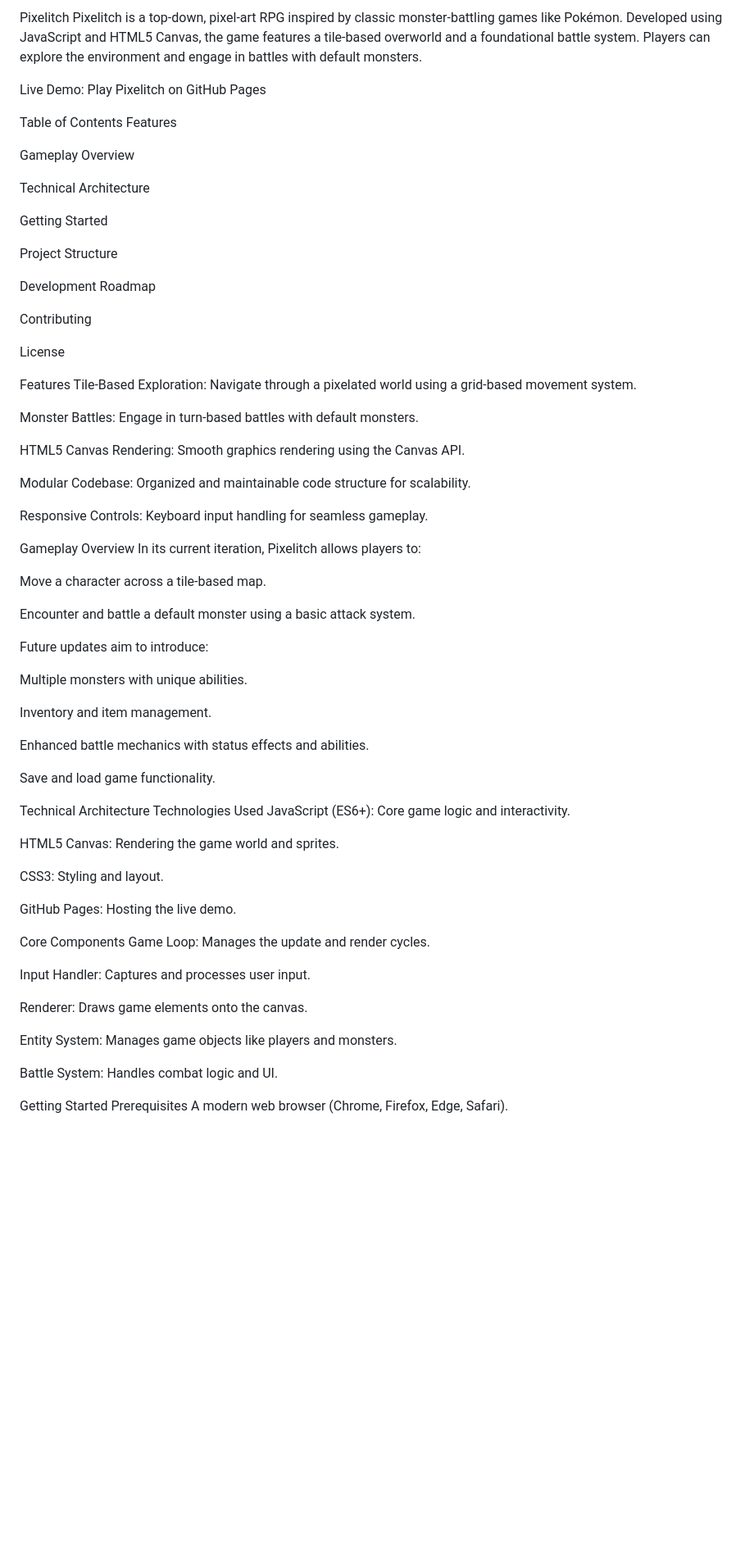
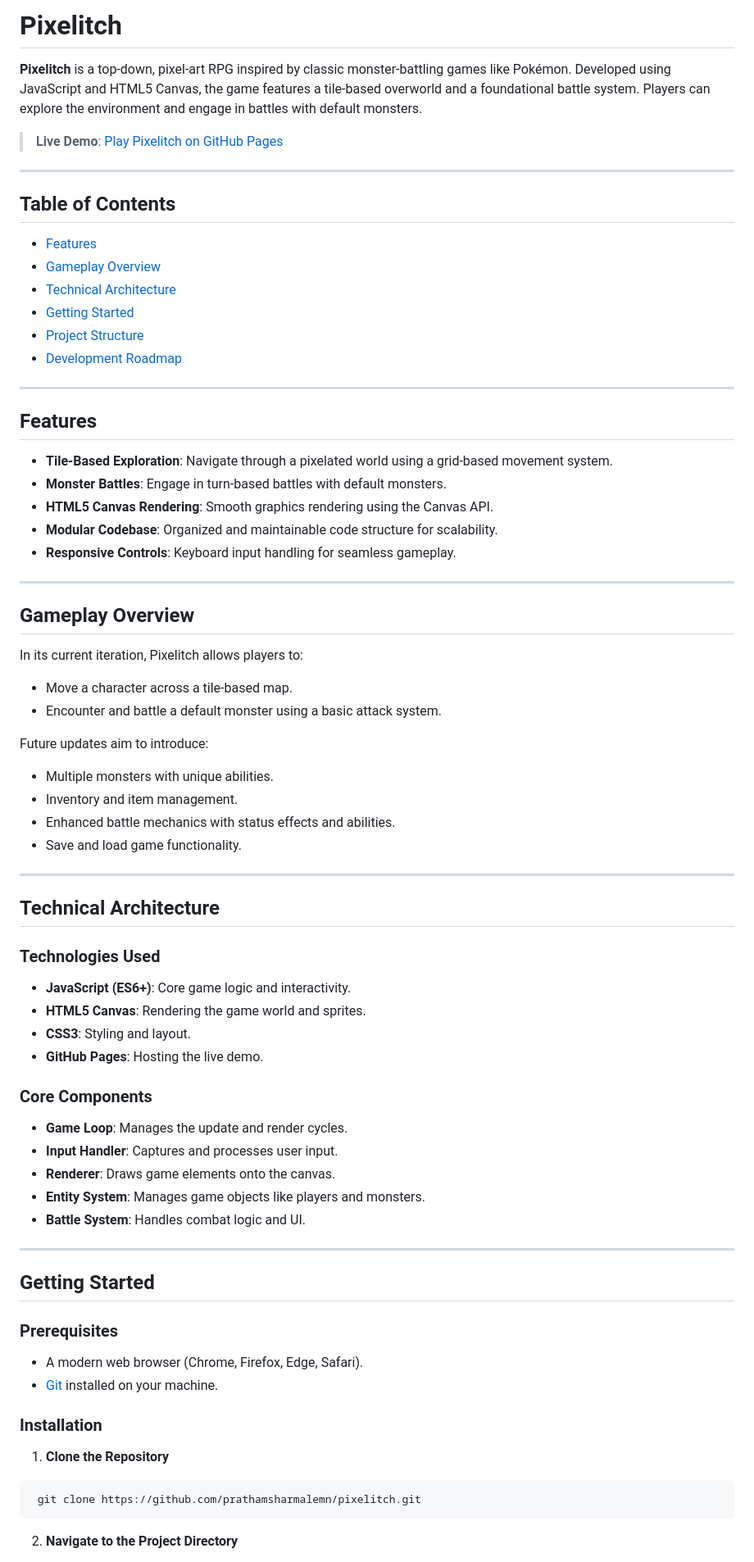
Before and after one commit to PrathamSharmaLemn/pixelitch, a Markdown page: README.md, the part around one of its changes. Shown at 82% size. Rendered like a GitHub page; blank space fills up the shorter version.

````diff
--- a/README.md
+++ b/README.md
@@ -1,75 +1,80 @@
-Pixelitch
-Pixelitch is a top-down, pixel-art RPG inspired by classic monster-battling games like Pokémon. Developed using JavaScript and HTML5 Canvas, the game features a tile-based overworld and a foundational battle system. Players can explore the environment and engage in battles with default monsters.
+# Pixelitch
 
-Live Demo: Play Pixelitch on GitHub Pages
+**Pixelitch** is a top-down, pixel-art RPG inspired by classic monster-battling games like Pokémon. Developed using JavaScript and HTML5 Canvas, the game features a tile-based overworld and a foundational battle system. Players can explore the environment and engage in battles with default monsters.
 
-Table of Contents
-Features
+> **Live Demo**: [Play Pixelitch on GitHub Pages](https://prathamsharmalemn.github.io/pixelitch/)
 
-Gameplay Overview
+---
 
-Technical Architecture
+## Table of Contents
 
-Getting Started
+- [Features](#features)
+- [Gameplay Overview](#gameplay-overview)
+- [Technical Architecture](#technical-architecture)
+- [Getting Started](#getting-started)
+- [Project Structure](#project-structure)
+- [Development Roadmap](#development-roadmap)
 
-Project Structure
+---
 
-Development Roadmap
+## Features
 
-Contributing
+- **Tile-Based Exploration**: Navigate through a pixelated world using a grid-based movement system.
+- **Monster Battles**: Engage in turn-based battles with default monsters.
+- **HTML5 Canvas Rendering**: Smooth graphics rendering using the Canvas API.
+- **Modular Codebase**: Organized and maintainable code structure for scalability.
+- **Responsive Controls**: Keyboard input handling for seamless gameplay.
 
-License
+---
 
-Features
-Tile-Based Exploration: Navigate through a pixelated world using a grid-based movement system.
+## Gameplay Overview
 
-Monster Battles: Engage in turn-based battles with default monsters.
-
-HTML5 Canvas Rendering: Smooth graphics rendering using the Canvas API.
-
-Modular Codebase: Organized and maintainable code structure for scalability.
-
-Responsive Controls: Keyboard input handling for seamless gameplay.
-
-Gameplay Overview
 In its current iteration, Pixelitch allows players to:
 
-Move a character across a tile-based map.
-
-Encounter and battle a default monster using a basic attack system.
+- Move a character across a tile-based map.
+- Encounter and battle a default monster using a basic attack system.
 
 Future updates aim to introduce:
 
-Multiple monsters with unique abilities.
+- Multiple monsters with unique abilities.
+- Inventory and item management.
+- Enhanced battle mechanics with status effects and abilities.
+- Save and load game functionality.
 
-Inventory and item management.
+---
 
-Enhanced battle mechanics with status effects and abilities.
+## Technical Architecture
 
-Save and load game functionality.
+### Technologies Used
 
-Technical Architecture
-Technologies Used
-JavaScript (ES6+): Core game logic and interactivity.
+- **JavaScript (ES6+)**: Core game logic and interactivity.
+- **HTML5 Canvas**: Rendering the game world and sprites.
+- **CSS3**: Styling and layout.
+- **GitHub Pages**: Hosting the live demo.
 
-HTML5 Canvas: Rendering the game world and sprites.
+### Core Components
 
-CSS3: Styling and layout.
+- **Game Loop**: Manages the update and render cycles.
+- **Input Handler**: Captures and processes user input.
+- **Renderer**: Draws game elements onto the canvas.
+- **Entity System**: Manages game objects like players and monsters.
+- **Battle System**: Handles combat logic and UI.
 
-GitHub Pages: Hosting the live demo.
+---
 
-Core Components
-Game Loop: Manages the update and render cycles.
+## Getting Started
 
-Input Handler: Captures and processes user input.
+### Prerequisites
 
-Renderer: Draws game elements onto the canvas.
+- A modern web browser (Chrome, Firefox, Edge, Safari).
+- [Git](https://git-scm.com/) installed on your machine.
 
-Entity System: Manages game objects like players and monsters.
+### Installation
 
-Battle System: Handles combat logic and UI.
+1. **Clone the Repository**
 
-Getting Started
-Prerequisites
-A modern web browser (Chrome, Firefox, Edge, Safari).
+  ```bash
+   git clone https://github.com/prathamsharmalemn/pixelitch.git
+   ```
+2. **Navigate to the Project Directory**
 
````
Also changed, not shown: other parts of README.md (+24 -79 lines).
